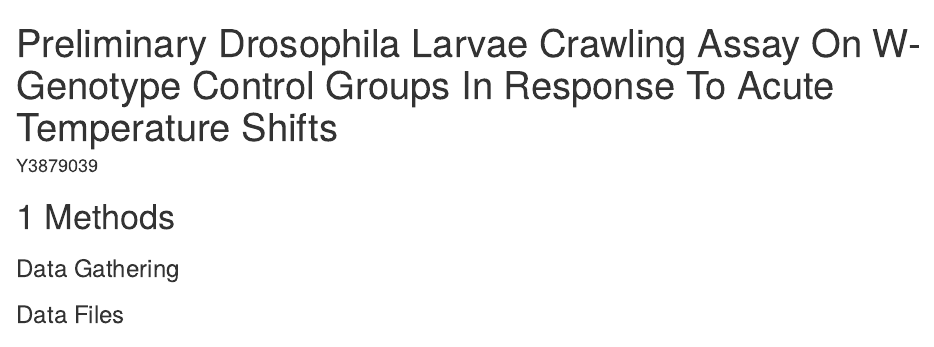
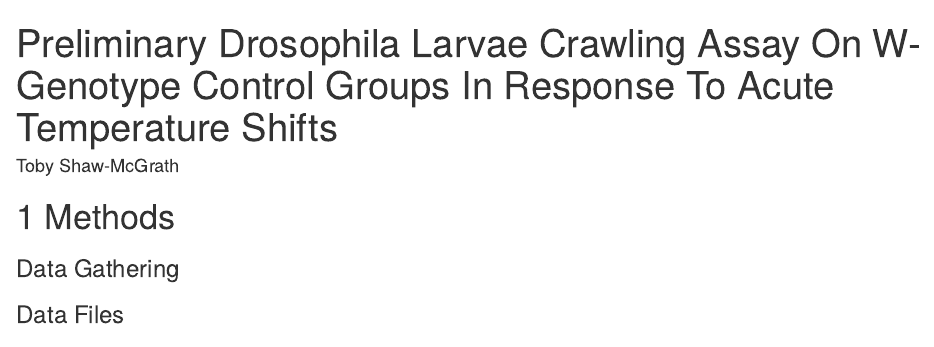
Before and after one commit to Tsm525/Data-Analysis-project, an R Markdown document (MAIN.Rmd): the page in a window 1100 px wide, from its top. Rendered offline with R 4.5, knitr and Pandoc, with nearby package versions; some code elsewhere in the file could not run offline.

Commit message:
Update MAIN.Rmd

```diff
--- a/MAIN.Rmd
+++ b/MAIN.Rmd
@@ -1,6 +1,6 @@
 ---
 title: "Preliminary Drosophila Larvae Crawling Assay On W- Genotype Control Groups In Response To Acute Temperature Shifts"
-author: "Y3879039"
+author: "Toby Shaw-McGrath"
 output:
   bookdown::html_document2: default
   bookdown::word_document2: default
```
